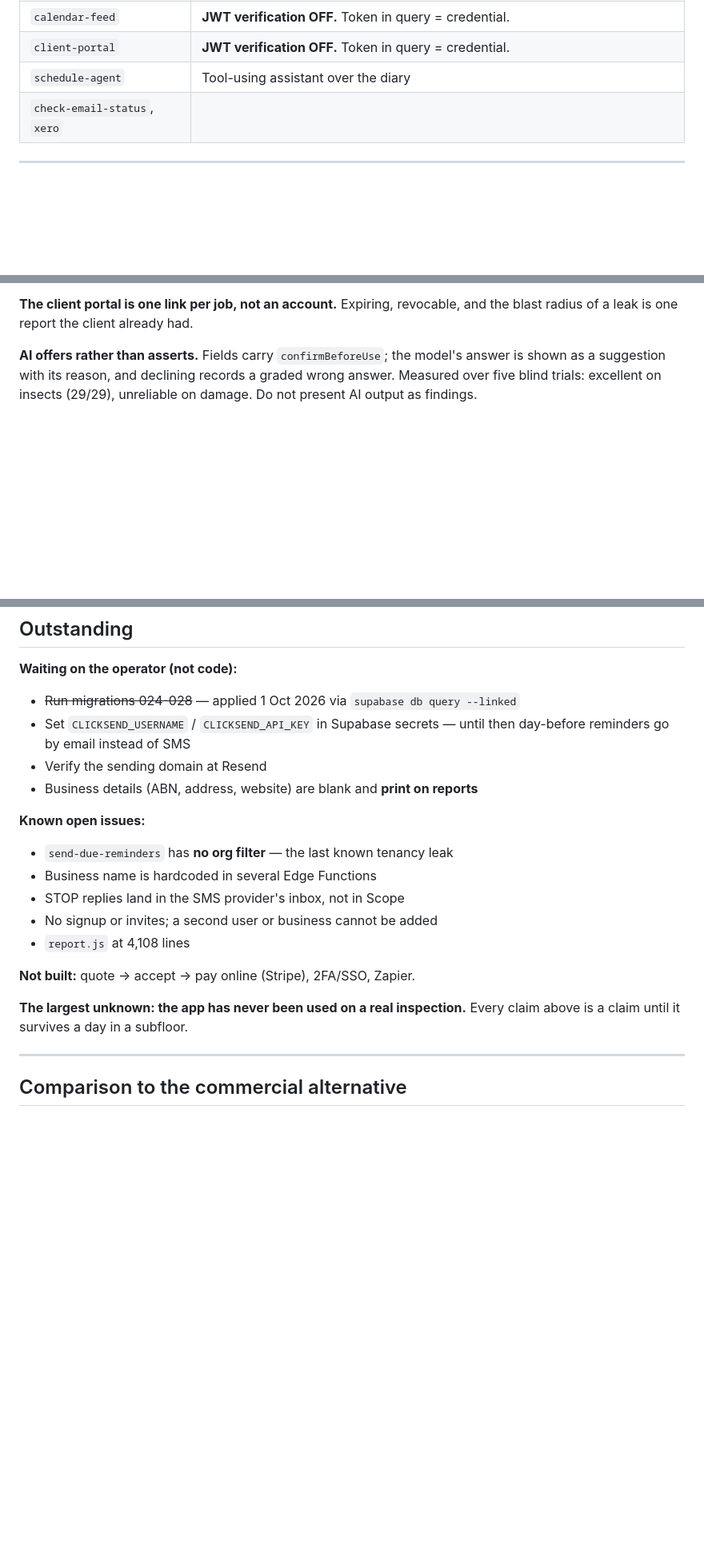
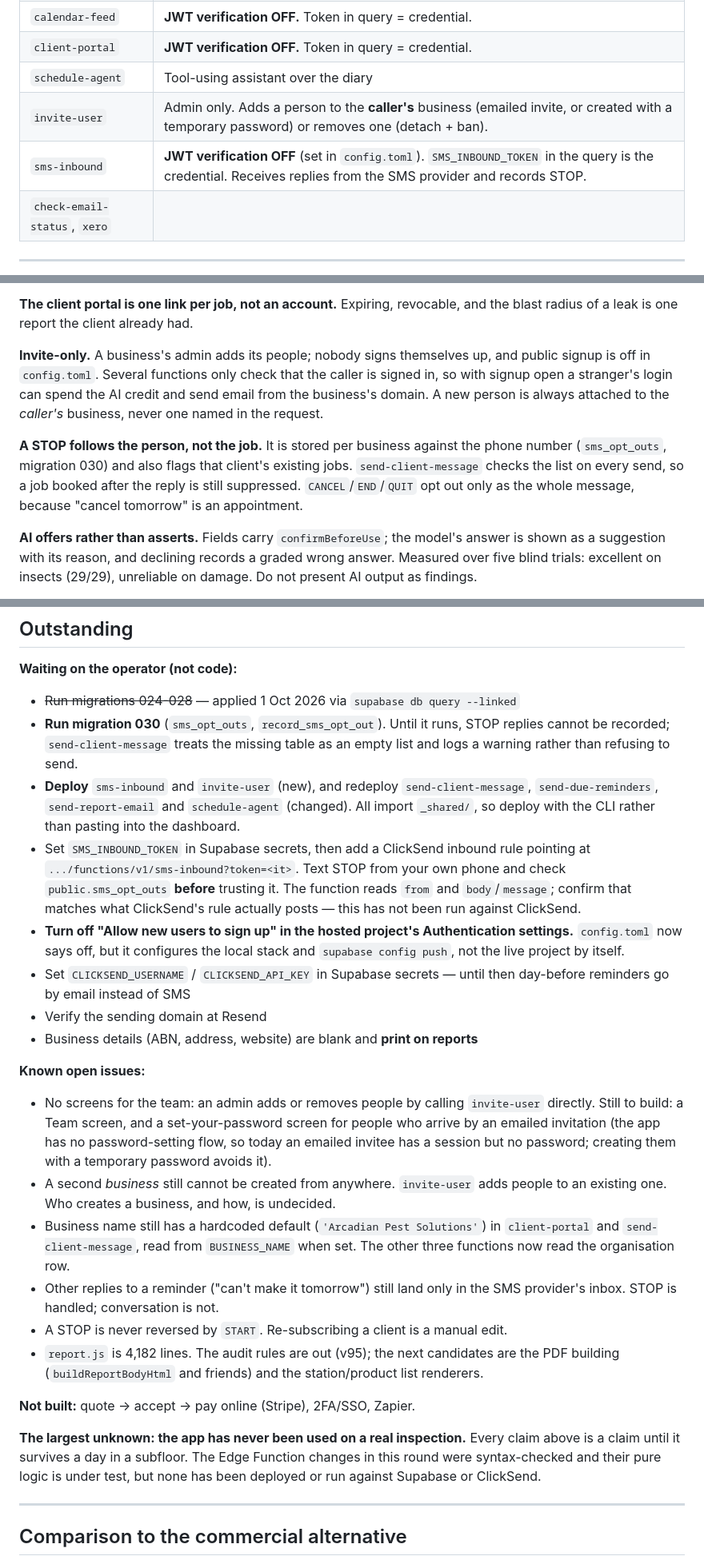
Before and after one commit to arcadianpestsolutions-a11y/field-inspect, a Markdown page: SCOPE-HANDOVER.md, 3 parts joined by grey strips. Shown at 80% size. GitHub-like rendering; blank space fills up the shorter version.

Commit message:
handover: bring the project doc up to v95
It said v91 and 283 tests; it is v95 and 316. Adds the shared modules, the two
new Edge Functions, the invite-only and per-phone STOP decisions, and rewrites
Outstanding: what the operator has to deploy and run (migration 030, the
SMS_INBOUND_TOKEN secret and ClickSend rule, the hosted signup switch), what is
still open, and a plain statement that none of this round's function changes
has been run against Supabase or ClickSend.

Co-Authored-By: Claude Sonnet 5.5 <noreply@anthropic.com>
Claude-Session: https://claude.ai/code/session_01SVXh49kzzUVwth2dMuQe8p

```diff
--- a/SCOPE-HANDOVER.md
+++ b/SCOPE-HANDOVER.md
@@ -110,6 +124,8 @@ All require a signed-in user's bearer token **except** the two noted.
 | `calendar-feed` | **JWT verification OFF.** Token in query = credential. |
 | `client-portal` | **JWT verification OFF.** Token in query = credential. |
 | `schedule-agent` | Tool-using assistant over the diary |
+| `invite-user` | Admin only. Adds a person to the **caller's** business (emailed invite, or created with a temporary password) or removes one (detach + ban). |
+| `sms-inbound` | **JWT verification OFF** (set in `config.toml`). `SMS_INBOUND_TOKEN` in the query is the credential. Receives replies from the SMS provider and records STOP. |
 | `check-email-status`, `xero` | |
 
 ---
@@ -132,6 +148,18 @@ being evidence.
 
 **The client portal is one link per job, not an account.** Expiring, revocable,
 and the blast radius of a leak is one report the client already had.
+
+**Invite-only.** A business's admin adds its people; nobody signs themselves
+up, and public signup is off in `config.toml`. Several functions only check
+that the caller is signed in, so with signup open a stranger's login can spend
+the AI credit and send email from the business's domain. A new person is always
+attached to the *caller's* business, never one named in the request.
+
+**A STOP follows the person, not the job.** It is stored per business against
+the phone number (`sms_opt_outs`, migration 030) and also flags that client's
+existing jobs. `send-client-message` checks the list on every send, so a job
+booked after the reply is still suppressed. `CANCEL`/`END`/`QUIT` opt out only
+as the whole message, because "cancel tomorrow" is an appointment.
 
 **AI offers rather than asserts.** Fields carry `confirmBeforeUse`; the model's
 answer is shown as a suggestion with its reason, and declining records a graded
@@ -181,22 +209,50 @@ write that live termites *were* found without that framing being handled.
 
 **Waiting on the operator (not code):**
 - ~~Run migrations 024-028~~ — applied 1 Oct 2026 via `supabase db query --linked`
+- **Run migration 030** (`sms_opt_outs`, `record_sms_opt_out`). Until it runs,
+  STOP replies cannot be recorded; `send-client-message` treats the missing
+  table as an empty list and logs a warning rather than refusing to send.
+- **Deploy** `sms-inbound` and `invite-user` (new), and redeploy
+  `send-client-message`, `send-due-reminders`, `send-report-email` and
+  `schedule-agent` (changed). All import `_shared/`, so deploy with the CLI
+  rather than pasting into the dashboard.
+- Set `SMS_INBOUND_TOKEN` in Supabase secrets, then add a ClickSend inbound
+  rule pointing at `.../functions/v1/sms-inbound?token=<it>`. Text STOP from
+  your own phone and check `public.sms_opt_outs` **before** trusting it. The
+  function reads `from` and `body`/`message`; confirm that matches what
+  ClickSend's rule actually posts — this has not been run against ClickSend.
+- **Turn off "Allow new users to sign up" in the hosted project's Authentication
+  settings.** `config.toml` now says off, but it configures the local stack and
+  `supabase config push`, not the live project by itself.
 - Set `CLICKSEND_USERNAME` / `CLICKSEND_API_KEY` in Supabase secrets — until
   then day-before reminders go by email instead of SMS
 - Verify the sending domain at Resend
 - Business details (ABN, address, website) are blank and **print on reports**
 
 **Known open issues:**
-- `send-due-reminders` has **no org filter** — the last known tenancy leak
-- Business name is hardcoded in several Edge Functions
-- STOP replies land in the SMS provider's inbox, not in Scope
-- No signup or invites; a second user or business cannot be added
-- `report.js` at 4,108 lines
+- No screens for the team: an admin adds or removes people by calling
+  `invite-user` directly. Still to build: a Team screen, and a set-your-password
+  screen for people who arrive by an emailed invitation (the app has no
+  password-setting flow, so today an emailed invitee has a session but no
+  password; creating them with a temporary password avoids it).
+- A second *business* still cannot be created from anywhere. `invite-user` adds
+  people to an existing one. Who creates a business, and how, is undecided.
+- Business name still has a hardcoded default (`'Arcadian Pest Solutions'`) in
+  `client-portal` and `send-client-message`, read from `BUSINESS_NAME` when set.
+  The other three functions now read the organisation row.
+- Other replies to a reminder ("can't make it tomorrow") still land only in the
+  SMS provider's inbox. STOP is handled; conversation is not.
+- A STOP is never reversed by `START`. Re-subscribing a client is a manual edit.
+- `report.js` is 4,182 lines. The audit rules are out (v95); the next
+  candidates are the PDF building (`buildReportBodyHtml` and friends) and the
+  station/product list renderers.
 
 **Not built:** quote → accept → pay online (Stripe), 2FA/SSO, Zapier.
 
 **The largest unknown: the app has never been used on a real inspection.**
-Every claim above is a claim until it survives a day in a subfloor.
+Every claim above is a claim until it survives a day in a subfloor. The Edge
+Function changes in this round were syntax-checked and their pure logic is
+under test, but none has been deployed or run against Supabase or ClickSend.
 
 ---
 
```
Also changed, not shown: other parts of SCOPE-HANDOVER.md (+17 -3 lines).
